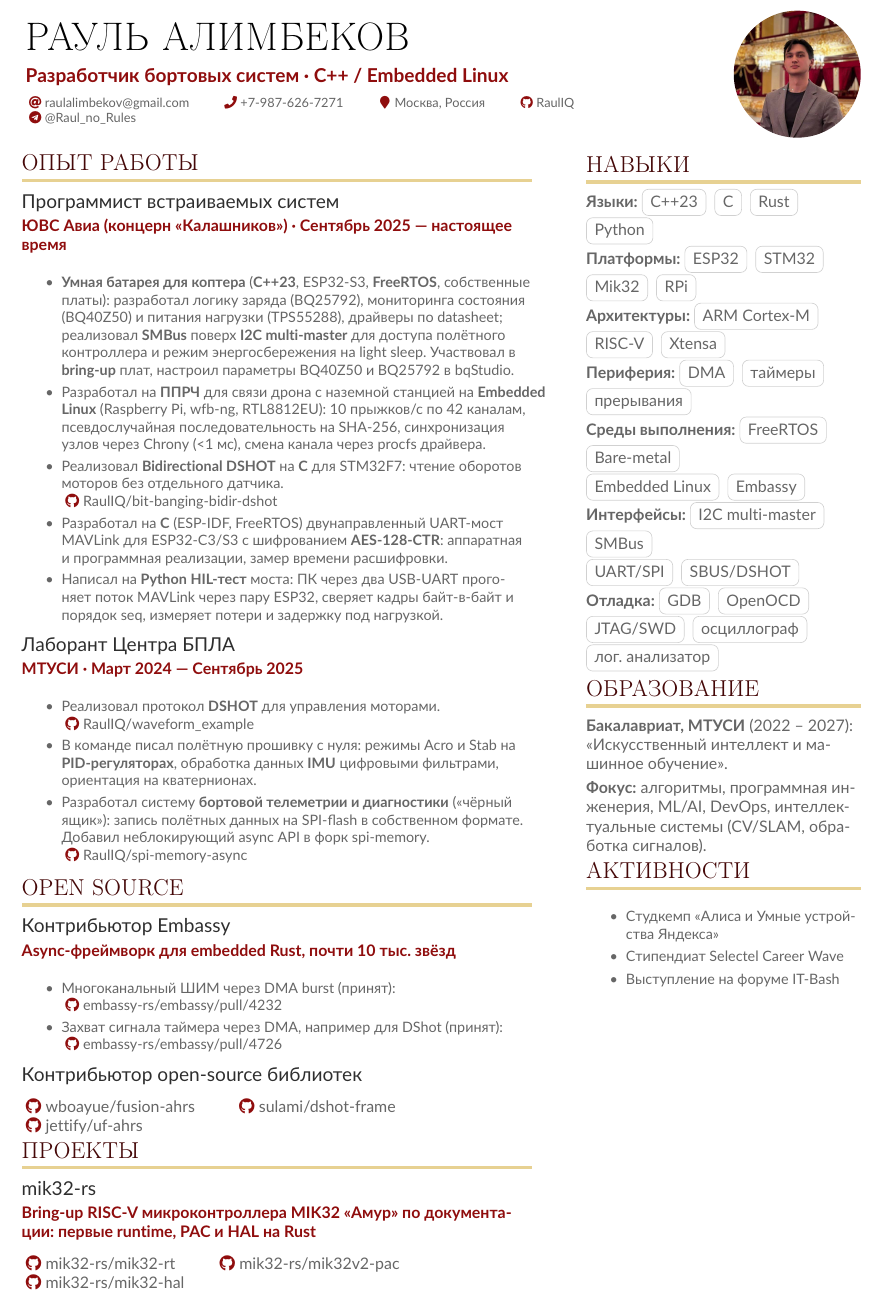
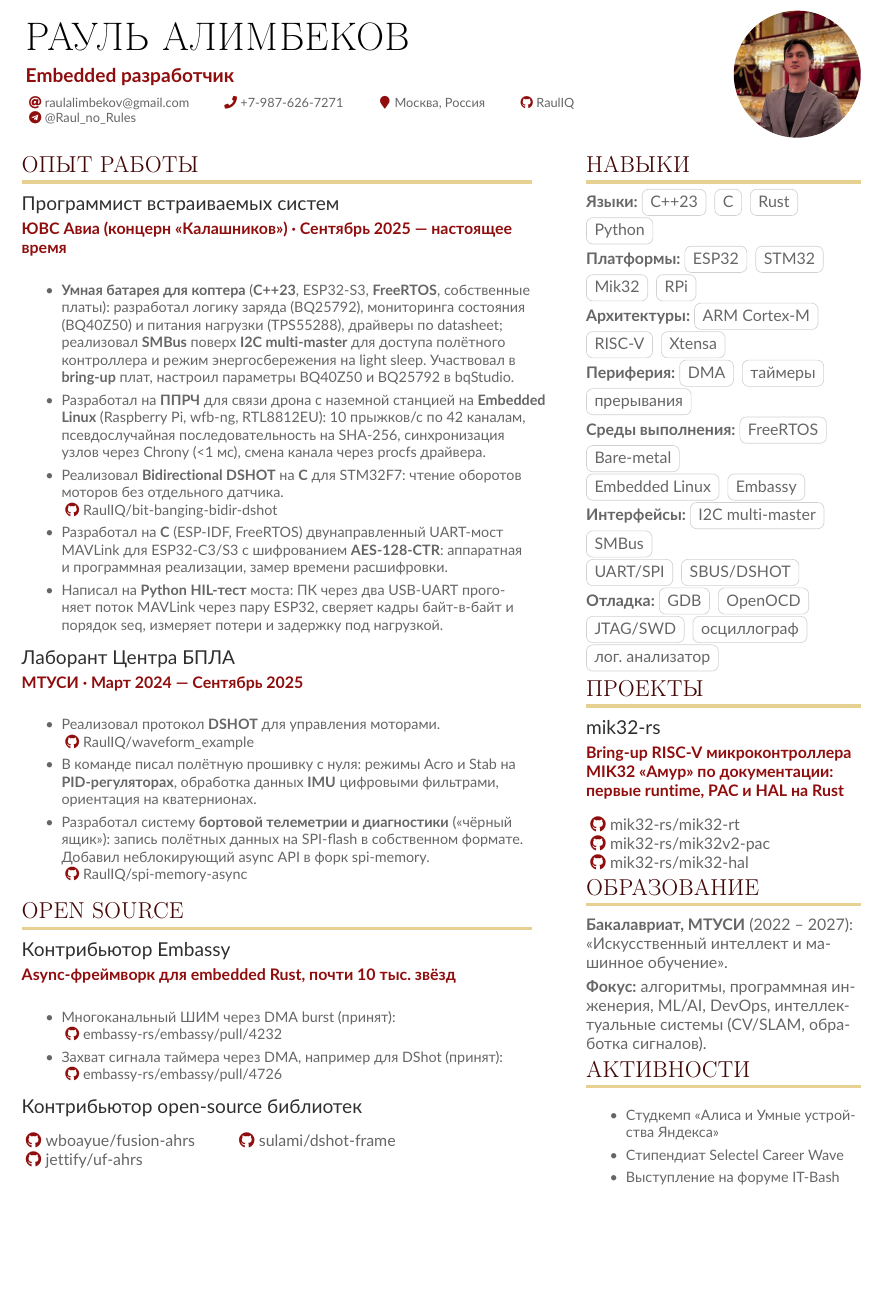
Before and after one commit to RaulIQ/resume, a LaTeX CV (sample.tex): part of the page, cut so that both start at the same text, the shorter picture padded with empty space. Compiled offline with pdfLaTeX.

Commit message:
move projects to the second column

```diff
--- a/sample.tex
+++ b/sample.tex
@@ -107,7 +107,7 @@
 % \usepackage{academicons}\let\faOrcid\aiOrcid
 \begin{document}
 \name{Рауль Алимбеков}
-\tagline{Разработчик бортовых систем · C++ / Embedded Linux}
+\tagline{Embedded разработчик}
 %% You can add multiple photos on the left or right
 \photoR{2.8cm}{photo}
 % \photoL{2.5cm}{Yacht_High,Suitcase_High}
@@ -181,11 +181,6 @@
   \cvevent{Контрибьютор open-source библиотек}{}{}{}
   \github{wboayue/fusion-ahrs} \github{sulami/dshot-frame} \newline \github{jettify/uf-ahrs}
 
-\cvsection{Проекты}
-
-\cvevent{mik32-rs}{Bring-up RISC-V микроконтроллера MIK32 «Амур» по документации: первые runtime, PAC и HAL на Rust}{}{}
-\github{mik32-rs/mik32-rt} \github{mik32-rs/mik32v2-pac} \newline \github{mik32-rs/mik32-hal}
-
   %% Switch to the right column.
   \switchcolumn
 
@@ -197,6 +192,11 @@
   \textbf{Среды выполнения:} \cvtag{FreeRTOS} \cvtag{Bare-metal} \newline \cvtag{Embedded Linux} \cvtag{Embassy} \\
   \textbf{Интерфейсы:} \cvtag{I2C multi-master} \cvtag{SMBus} \newline \cvtag{UART/SPI} \cvtag{SBUS/DSHOT} \\
   \textbf{Отладка:} \cvtag{GDB} \cvtag{OpenOCD} \newline \cvtag{JTAG/SWD} \cvtag{осциллограф} \newline \cvtag{лог. анализатор}
+
+  \cvsection{Проекты}
+
+  \cvevent{mik32-rs}{Bring-up RISC-V микроконтроллера MIK32 «Амур» по документации: первые runtime, PAC и HAL на Rust}{}{}
+  \github{mik32-rs/mik32-rt} \newline \github{mik32-rs/mik32v2-pac} \newline \github{mik32-rs/mik32-hal}
 
   \cvsection{Образование}
 
```
Also changed, not shown: sample.pdf. Lines whose indentation alone changed are shown as unchanged.
